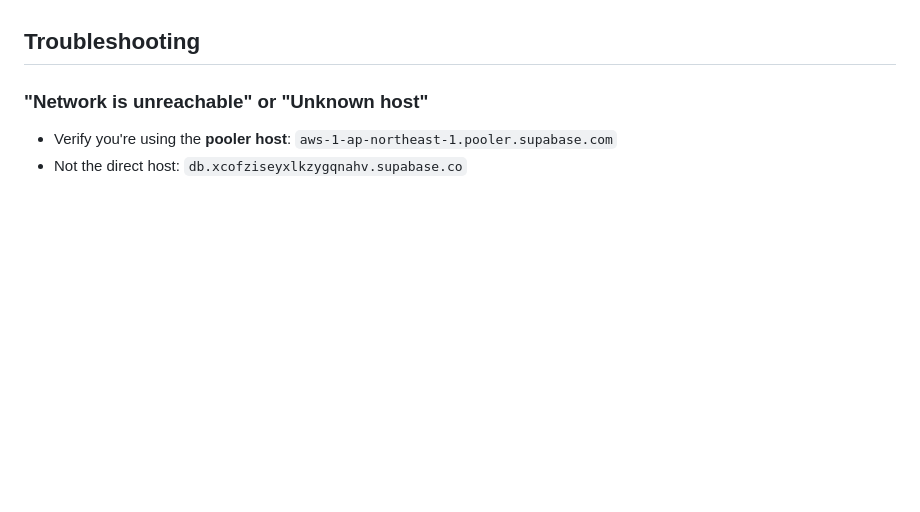
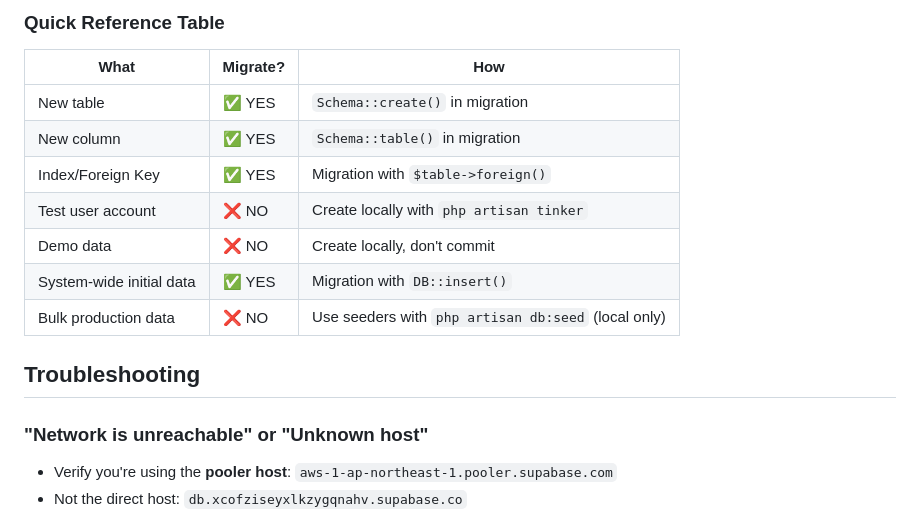
Before and after one commit to Laxradil/qr_attendace-system, a Markdown page: TEAM_SETUP.md, the part around one of its changes. Rendered like a GitHub page; blank space fills up the shorter version.

```diff
--- a/TEAM_SETUP.md
+++ b/TEAM_SETUP.md
@@ -90,3 +170,15 @@ If the team lead pushes new migrations to `branch_pelep`:
+### Quick Reference Table
+
+| What | Migrate? | How |
+|------|----------|-----|
+| New table | ✅ YES | `Schema::create()` in migration |
+| New column | ✅ YES | `Schema::table()` in migration |
+| Index/Foreign Key | ✅ YES | Migration with `$table->foreign()` |
+| Test user account | ❌ NO | Create locally with `php artisan tinker` |
+| Demo data | ❌ NO | Create locally, don't commit |
+| System-wide initial data | ✅ YES | Migration with `DB::insert()` |
+| Bulk production data | ❌ NO | Use seeders with `php artisan db:seed` (local only) |
+
 ## Troubleshooting
 
 ### "Network is unreachable" or "Unknown host"
```
Also changed, not shown: other parts of TEAM_SETUP.md (+80 -0 lines).
